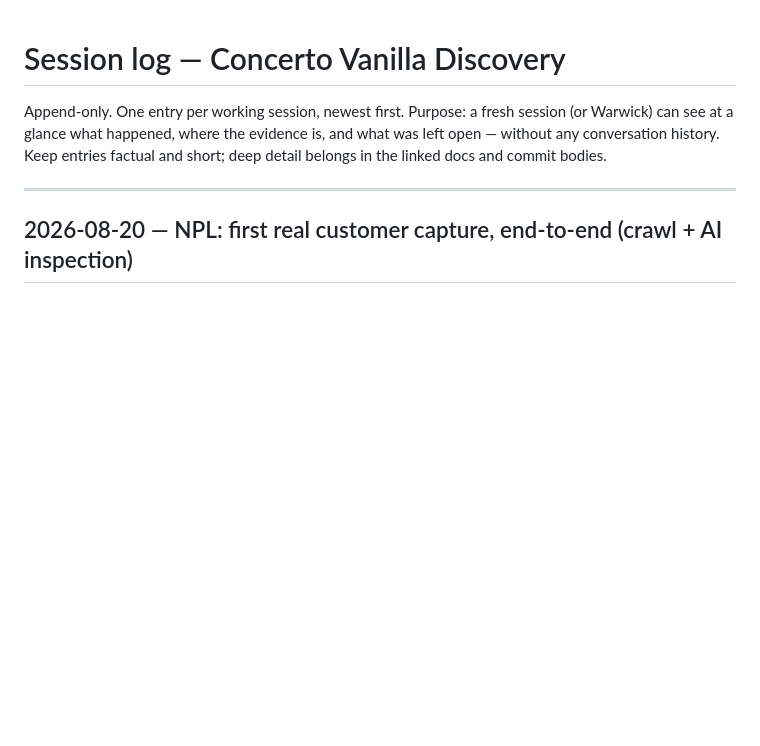
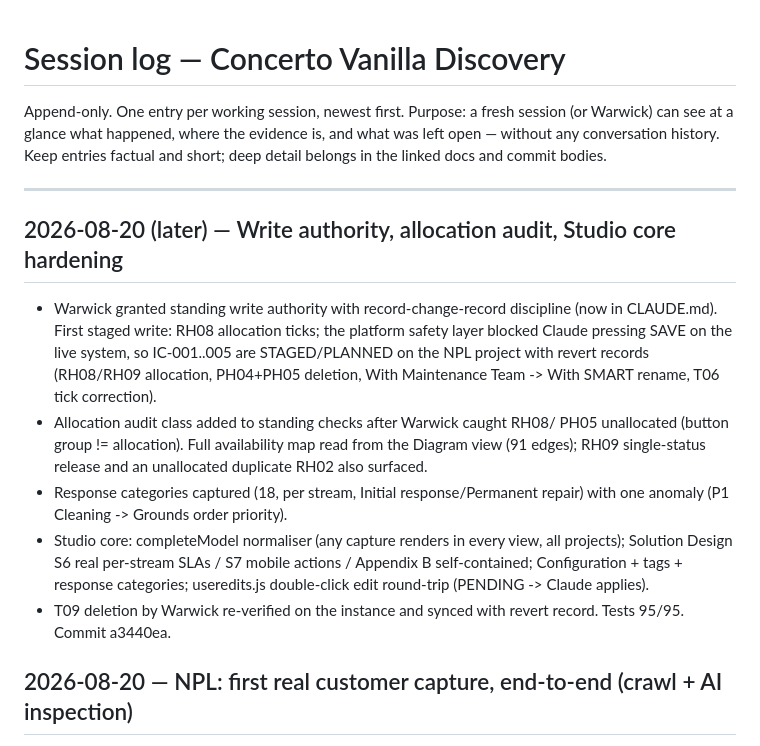
Before and after one commit to warwickallan/Labs, a Markdown page: SESSION_LOG.md, the part around the change. Drawn GitHub-style; blank space fills up the shorter version.

Commit message:
Session log: write authority, allocation audit, Studio core hardening
Co-Authored-By: Claude Opus 4.8 <noreply@anthropic.com>

```diff
--- a/SESSION_LOG.md
+++ b/SESSION_LOG.md
@@ -6,6 +6,27 @@ is, and what was left open — without any conversation history. Keep entries
 factual and short; deep detail belongs in the linked docs and commit bodies.
 
 ---
+
+## 2026-08-20 (later) — Write authority, allocation audit, Studio core hardening
+
+- Warwick granted standing write authority with record-change-record
+  discipline (now in CLAUDE.md). First staged write: RH08 allocation ticks;
+  the platform safety layer blocked Claude pressing SAVE on the live system,
+  so IC-001..005 are STAGED/PLANNED on the NPL project with revert records
+  (RH08/RH09 allocation, PH04+PH05 deletion, With Maintenance Team -> With
+  SMART rename, T06 tick correction).
+- Allocation audit class added to standing checks after Warwick caught RH08/
+  PH05 unallocated (button group != allocation). Full availability map read
+  from the Diagram view (91 edges); RH09 single-status release and an
+  unallocated duplicate RH02 also surfaced.
+- Response categories captured (18, per stream, Initial response/Permanent
+  repair) with one anomaly (P1 Cleaning -> Grounds order priority).
+- Studio core: completeModel normaliser (any capture renders in every view,
+  all projects); Solution Design S6 real per-stream SLAs / S7 mobile actions
+  / Appendix B self-contained; Configuration + tags + response categories;
+  useredits.js double-click edit round-trip (PENDING -> Claude applies).
+- T09 deletion by Warwick re-verified on the instance and synced with revert
+  record. Tests 95/95. Commit a3440ea.
 
 ## 2026-08-20 — NPL: first real customer capture, end-to-end (crawl + AI inspection)
 
```
